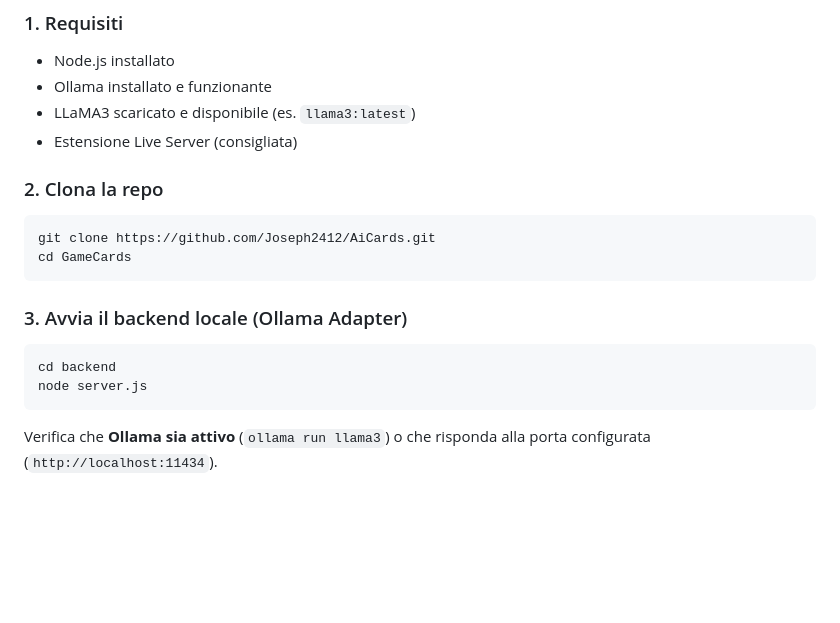
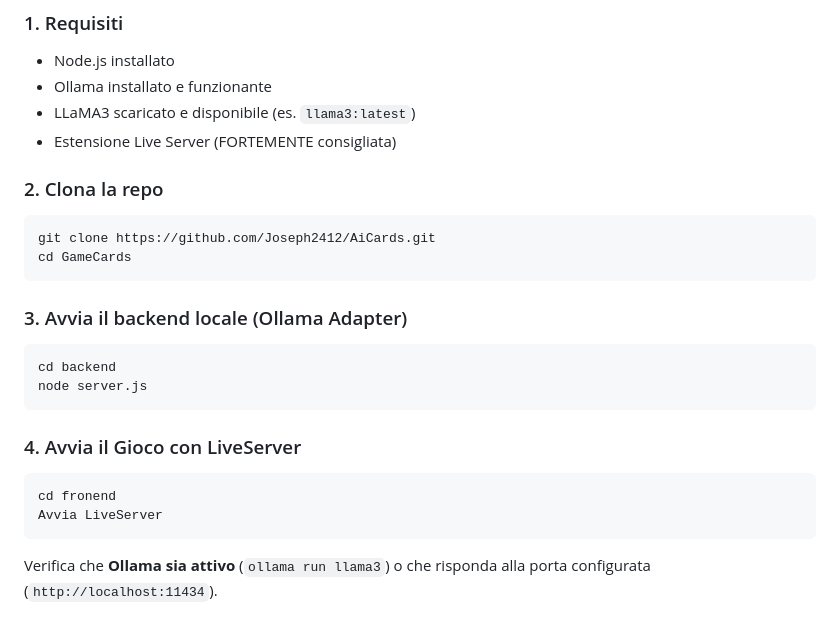
Before and after one commit to Joseph2412/AiCards, a Markdown page: README.md, the part around the change. GitHub-like rendering; blank space fills up the shorter version.

````diff
--- a/README.md
+++ b/README.md
@@ -61,7 +61,7 @@
 - Node.js installato
 - Ollama installato e funzionante
 - LLaMA3 scaricato e disponibile (es. `llama3:latest`)
-- Estensione Live Server (consigliata)
+- Estensione Live Server (FORTEMENTE consigliata)
 
 ### 2. Clona la repo
 
@@ -76,6 +76,13 @@ cd GameCards
 cd backend
 node server.js
 ```
+### 4. Avvia il Gioco con LiveServer
+
+```bash
+cd fronend
+Avvia LiveServer
+```
+
 
 Verifica che **Ollama sia attivo** (`ollama run llama3`) o che risponda alla porta configurata (`http://localhost:11434`).
 
````
